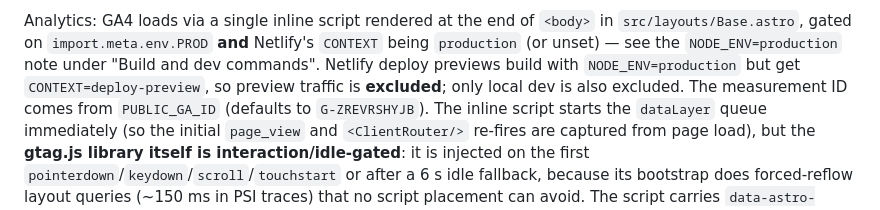
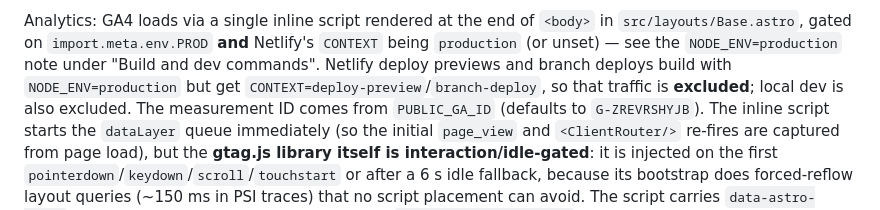
Before and after one commit to Bonobo791/the-lippincott-team, a Markdown page: AGENTS.md, the part around the change. GitHub-like rendering.

Commit message:
docs: note branch-deploy exclusion in analytics gating (coderabbit)

```diff
--- a/AGENTS.md
+++ b/AGENTS.md
@@ -349,8 +349,9 @@ Analytics: GA4 loads via a single inline script rendered at the end of
 `<body>` in `src/layouts/Base.astro`, gated on `import.meta.env.PROD` **and**
 Netlify's `CONTEXT` being `production` (or unset) — see the
 `NODE_ENV=production` note under "Build and dev commands". Netlify deploy
-previews build with `NODE_ENV=production` but get `CONTEXT=deploy-preview`,
-so preview traffic is **excluded**; only local dev is also excluded. The
+previews and branch deploys build with `NODE_ENV=production` but get
+`CONTEXT=deploy-preview`/`branch-deploy`, so that traffic is **excluded**;
+local dev is also excluded. The
 measurement ID comes from `PUBLIC_GA_ID` (defaults to `G-ZREVRSHYJB`). The
 inline script starts the `dataLayer` queue immediately (so the initial
 `page_view` and `<ClientRouter/>` re-fires are captured from page load), but
```
